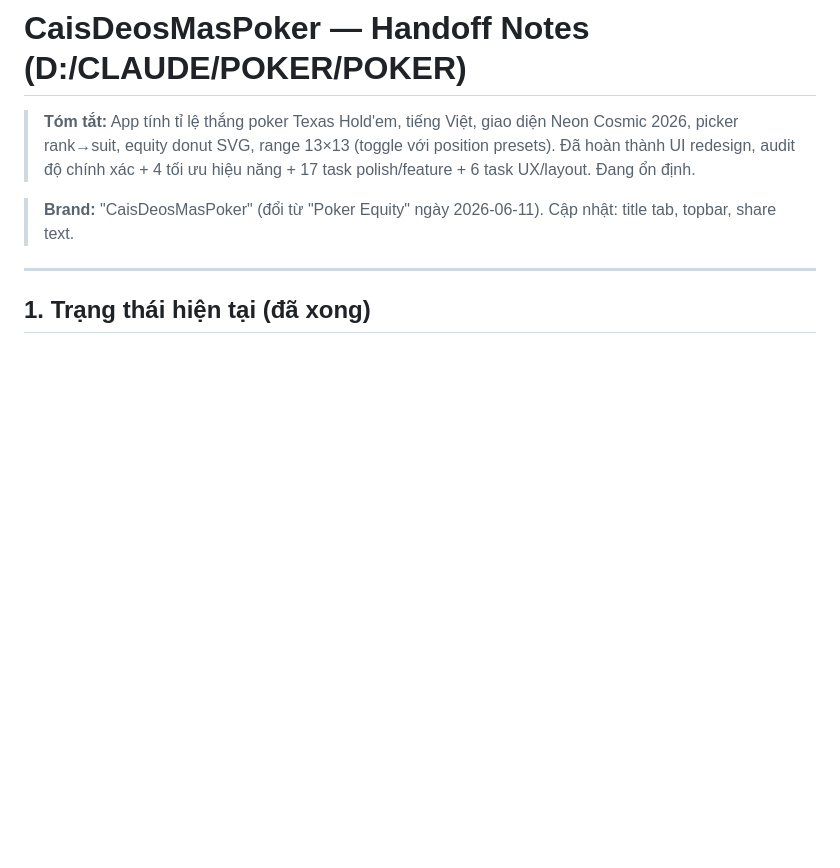
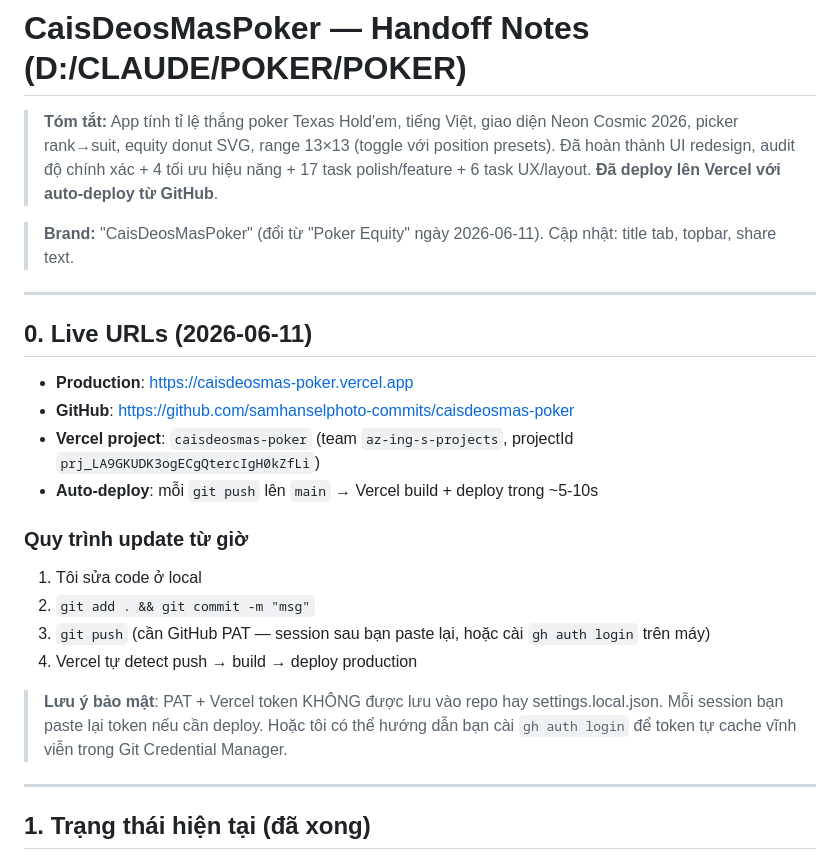
Before and after one commit to samhanselphoto-commits/caisdeosmas-poker, a Markdown page: HANDOFF.md, the part around the change. Rendered like a GitHub page; blank space fills up the shorter version.

Commit message:
docs: add Live URLs section (GitHub + Vercel + auto-deploy workflow)

```diff
--- a/HANDOFF.md
+++ b/HANDOFF.md
@@ -1,8 +1,25 @@
 # CaisDeosMasPoker — Handoff Notes (D:/CLAUDE/POKER/POKER)
 
-> **Tóm tắt:** App tính tỉ lệ thắng poker Texas Hold'em, tiếng Việt, giao diện Neon Cosmic 2026, picker rank→suit, equity donut SVG, range 13×13 (toggle với position presets). Đã hoàn thành UI redesign, audit độ chính xác + 4 tối ưu hiệu năng + 17 task polish/feature + 6 task UX/layout. Đang ổn định.
+> **Tóm tắt:** App tính tỉ lệ thắng poker Texas Hold'em, tiếng Việt, giao diện Neon Cosmic 2026, picker rank→suit, equity donut SVG, range 13×13 (toggle với position presets). Đã hoàn thành UI redesign, audit độ chính xác + 4 tối ưu hiệu năng + 17 task polish/feature + 6 task UX/layout. **Đã deploy lên Vercel với auto-deploy từ GitHub**.
 
 > **Brand:** "CaisDeosMasPoker" (đổi từ "Poker Equity" ngày 2026-06-11). Cập nhật: title tab, topbar, share text.
+
+---
+
+## 0. Live URLs (2026-06-11)
+
+- **Production**: https://caisdeosmas-poker.vercel.app
+- **GitHub**: https://github.com/samhanselphoto-commits/caisdeosmas-poker
+- **Vercel project**: `caisdeosmas-poker` (team `az-ing-s-projects`, projectId `prj_LA9GKUDK3ogECgQtercIgH0kZfLi`)
+- **Auto-deploy**: mỗi `git push` lên `main` → Vercel build + deploy trong ~5-10s
+
+### Quy trình update từ giờ
+1. Tôi sửa code ở local
+2. `git add . && git commit -m "msg"`
+3. `git push` (cần GitHub PAT — session sau bạn paste lại, hoặc cài `gh auth login` trên máy)
+4. Vercel tự detect push → build → deploy production
+
+> **Lưu ý bảo mật**: PAT + Vercel token KHÔNG được lưu vào repo hay settings.local.json. Mỗi session bạn paste lại token nếu cần deploy. Hoặc tôi có thể hướng dẫn bạn cài `gh auth login` để token tự cache vĩnh viễn trong Git Credential Manager.
 
 ---
 
```
